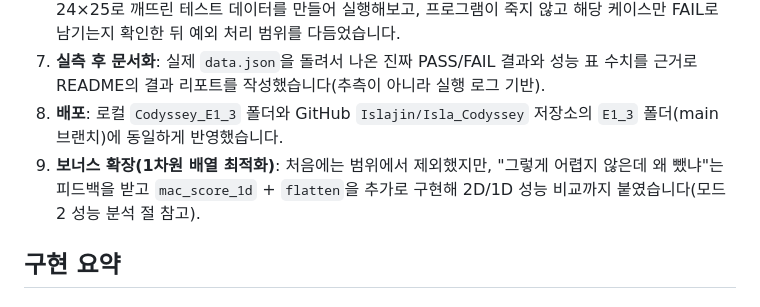
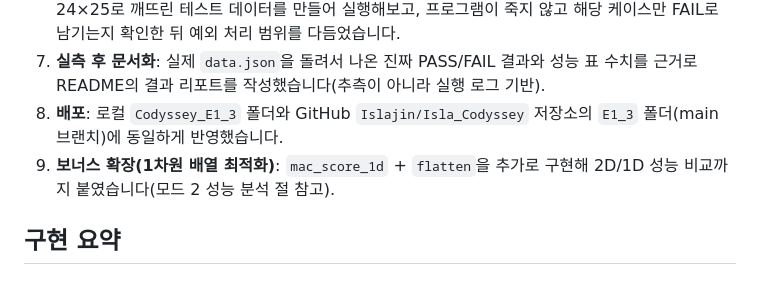
Before and after one commit to Islajin/Isla_Codyssey, a Markdown page: E1_3/README.md, the part around the change. Drawn GitHub-style.

```diff
--- a/E1_3/README.md
+++ b/E1_3/README.md
@@ -24,7 +24,7 @@ python3 main.py
 6. **예외 처리 강화 및 강제 오류 테스트**: `size_13` 필터를 일부러 지우고 `size_25_1` 패턴 크기를 24×25로 깨뜨린 테스트 데이터를 만들어 실행해보고, 프로그램이 죽지 않고 해당 케이스만 FAIL로 남기는지 확인한 뒤 예외 처리 범위를 다듬었습니다.
 7. **실측 후 문서화**: 실제 `data.json`을 돌려서 나온 진짜 PASS/FAIL 결과와 성능 표 수치를 근거로 README의 결과 리포트를 작성했습니다(추측이 아니라 실행 로그 기반).
 8. **배포**: 로컬 `Codyssey_E1_3` 폴더와 GitHub `Islajin/Isla_Codyssey` 저장소의 `E1_3` 폴더(main 브랜치)에 동일하게 반영했습니다.
-9. **보너스 확장(1차원 배열 최적화)**: 처음에는 범위에서 제외했지만, "그렇게 어렵지 않은데 왜 뺐냐"는 피드백을 받고 `mac_score_1d` + `flatten`을 추가로 구현해 2D/1D 성능 비교까지 붙였습니다(모드 2 성능 분석 절 참고).
+9. **보너스 확장(1차원 배열 최적화)**: `mac_score_1d` + `flatten`을 추가로 구현해 2D/1D 성능 비교까지 붙였습니다(모드 2 성능 분석 절 참고).
 
 ## 구현 요약
 
```
